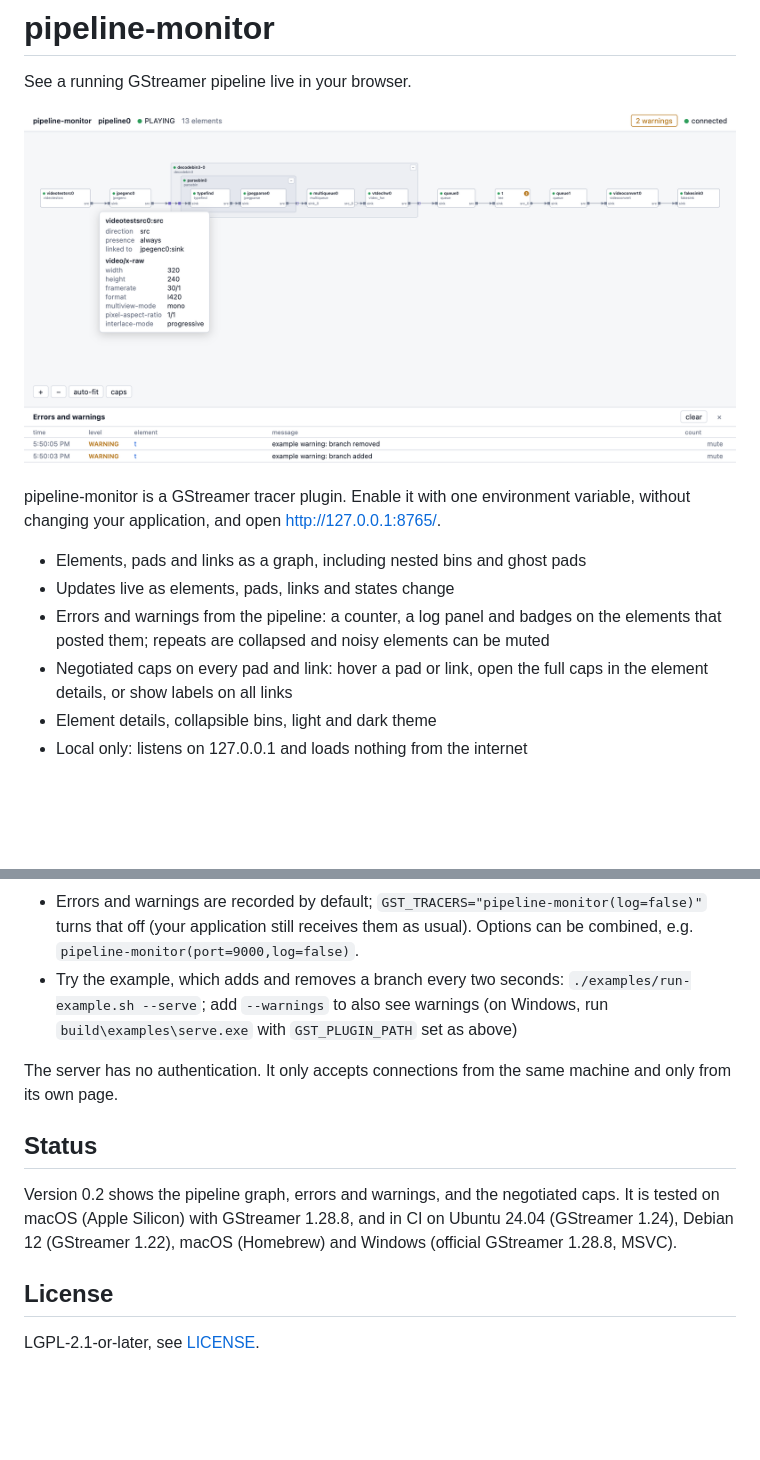
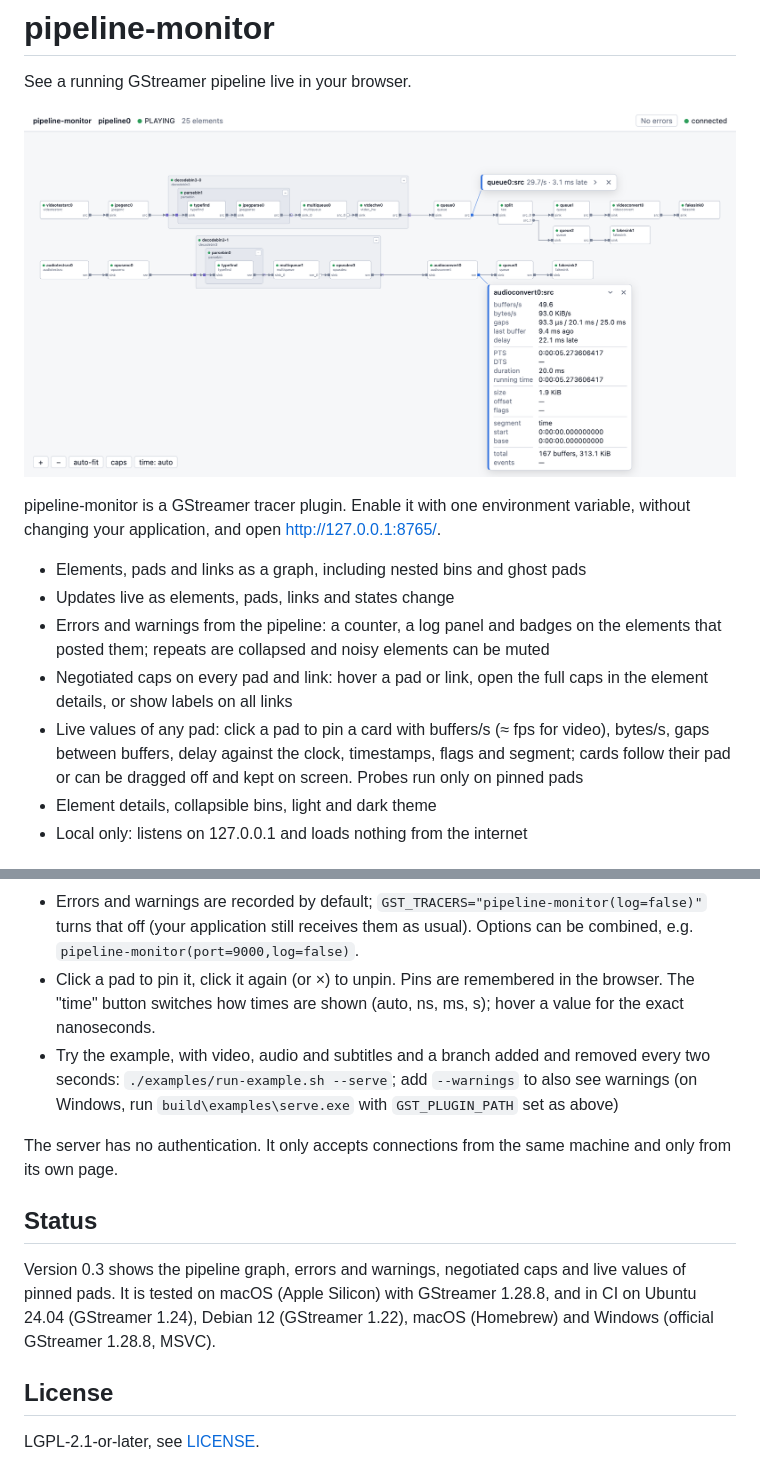
Before and after one commit to imgbit/pipeline-monitor, a Markdown page: README.md, 2 parts joined by grey strips. GitHub-like rendering; pictures changed too: .github/screenshot.png; blank space fills up the shorter version.

Commit message:
Update README for 0.3

```diff
--- a/README.md
+++ b/README.md
@@ -14,6 +14,10 @@ variable, without changing your application, and open http://127.0.0.1:8765/.
   can be muted
 - Negotiated caps on every pad and link: hover a pad or link, open the full
   caps in the element details, or show labels on all links
+- Live values of any pad: click a pad to pin a card with buffers/s (≈ fps for
+  video), bytes/s, gaps between buffers, delay against the clock, timestamps,
+  flags and segment; cards follow their pad or can be dragged off and kept
+  on screen. Probes run only on pinned pads
 - Element details, collapsible bins, light and dark theme
 - Local only: listens on 127.0.0.1 and loads nothing from the internet
 
@@ -82,20 +86,24 @@ Then open the address it prints, by default http://127.0.0.1:8765/.
   `GST_TRACERS="pipeline-monitor(log=false)"` turns that off (your application
   still receives them as usual). Options can be combined, e.g.
   `pipeline-monitor(port=9000,log=false)`.
-- Try the example, which adds and removes a branch every two seconds:
-  `./examples/run-example.sh --serve`; add `--warnings` to also see warnings
-  (on Windows, run `build\examples\serve.exe` with `GST_PLUGIN_PATH` set as
-  above)
+- Click a pad to pin it, click it again (or ×) to unpin. Pins are
+  remembered in the browser. The "time" button switches how times are shown
+  (auto, ns, ms, s); hover a value for the exact nanoseconds.
+- Try the example, with video, audio and subtitles and a branch added and
+  removed every two seconds: `./examples/run-example.sh --serve`; add
+  `--warnings` to also see warnings (on Windows, run
+  `build\examples\serve.exe` with `GST_PLUGIN_PATH` set as above)
 
 The server has no authentication. It only accepts connections from the same
 machine and only from its own page.
 
 ## Status
 
-Version 0.2 shows the pipeline graph, errors and warnings, and the negotiated
-caps. It is tested on macOS (Apple Silicon) with GStreamer 1.28.8, and in CI
-on Ubuntu 24.04 (GStreamer 1.24), Debian 12 (GStreamer 1.22), macOS
-(Homebrew) and Windows (official GStreamer 1.28.8, MSVC).
+Version 0.3 shows the pipeline graph, errors and warnings, negotiated caps
+and live values of pinned pads. It is tested on macOS (Apple Silicon) with
+GStreamer 1.28.8, and in CI on Ubuntu 24.04 (GStreamer 1.24), Debian 12
+(GStreamer 1.22), macOS (Homebrew) and Windows (official GStreamer 1.28.8,
+MSVC).
 
 ## License
 
```
Also changed, not shown: other parts of README.md (+1 -1 lines), 1 other file.
